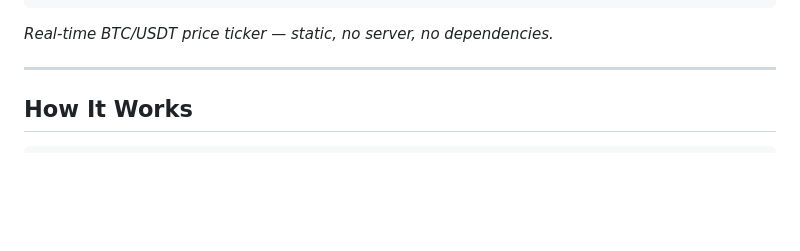
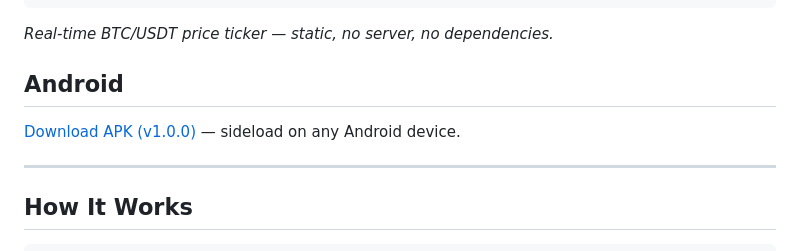
Before and after one commit to crnds/btcticker, a Markdown page: README.md, the part around the change. Rendered like a GitHub page; blank space fills up the shorter version.

Commit message:
Add Android APK release link to README
Co-Authored-By: Claude Sonnet 4.6 <noreply@anthropic.com>

````diff
--- a/README.md
+++ b/README.md
@@ -8,6 +8,10 @@
 ```
 
 *Real-time BTC/USDT price ticker — static, no server, no dependencies.*
+
+## Android
+
+[Download APK (v1.0.0)](https://github.com/crnds/btcticker/releases/tag/v1.0.0) — sideload on any Android device.
 
 ---
 
````
